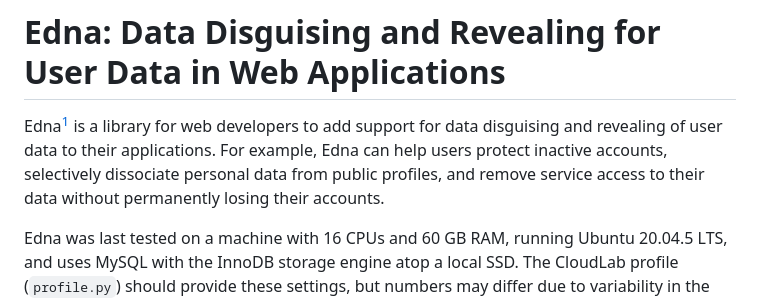
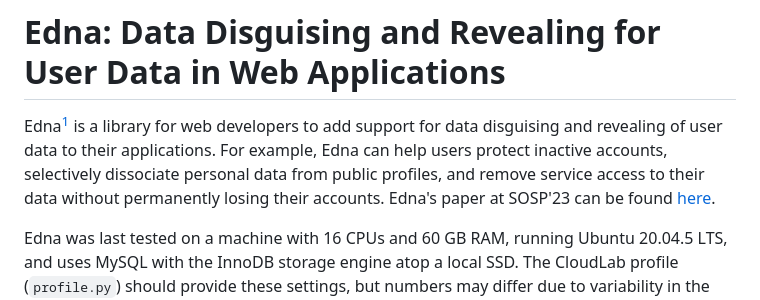
Before and after one commit to tslilyai/edna, a Markdown page: README.md, the part around the change. GitHub-like rendering.

Commit message:
Update README.md
Add link to Edna's CR paper.

```diff
--- a/README.md
+++ b/README.md
@@ -4,7 +4,7 @@ Edna[^*] is a library for web developers to add support for data disguising and
 revealing of user data to their applications. For example, Edna can help users
 protect inactive accounts, selectively dissociate personal data from public
 profiles, and remove service access to their data without permanently losing
-their accounts.
+their accounts. Edna's paper at SOSP'23 can be found [here](https://github.com/tslilyai/edna/blob/main/paper/edna.pdf).
 
 Edna was last tested on a machine with 16 CPUs and 60 GB RAM, running Ubuntu 20.04.5 LTS, and uses MySQL with the InnoDB storage engine atop a local SSD. The CloudLab profile (`profile.py`) should provide these settings, but numbers may differ due to variability in the machine type, etc.
 
```
